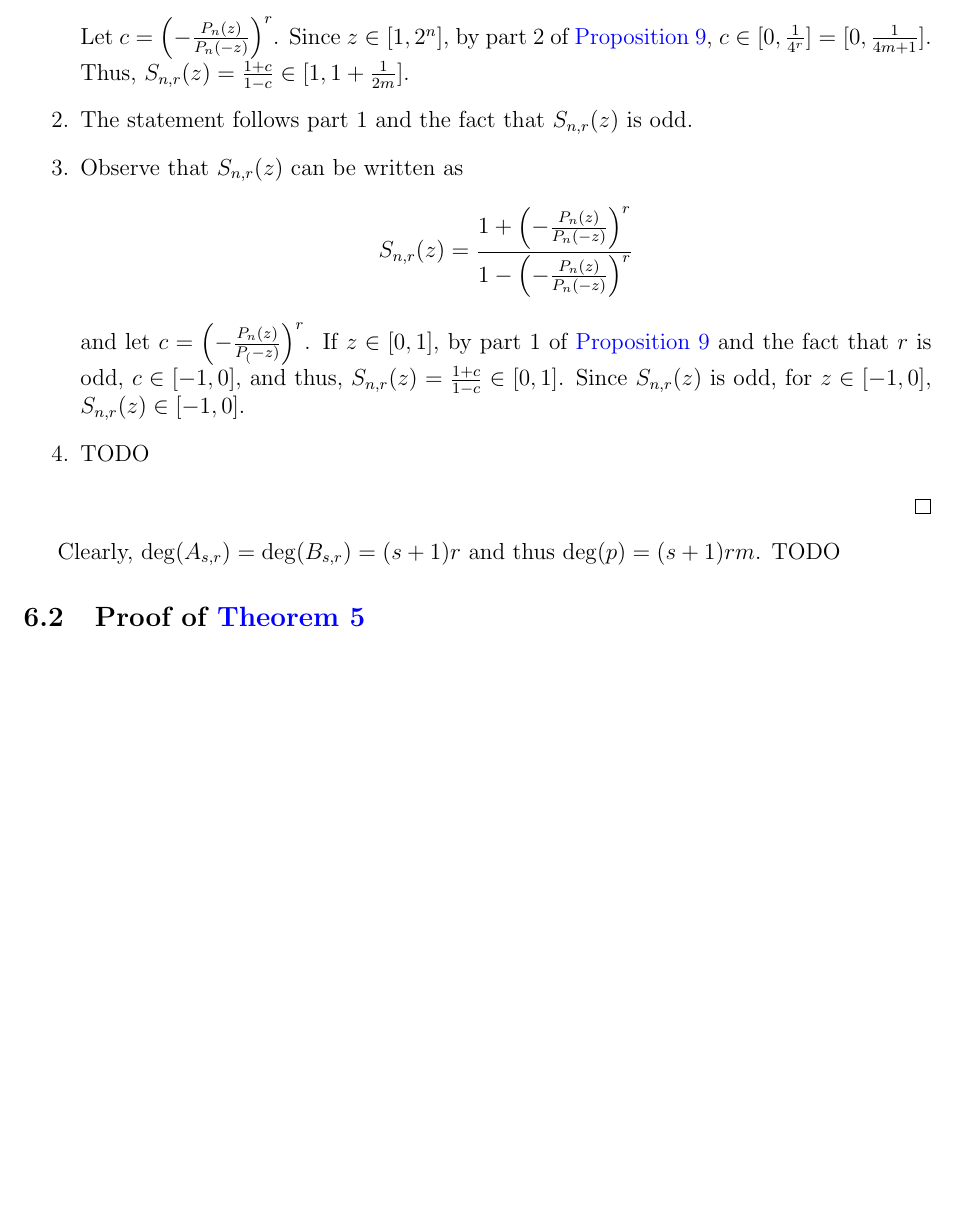
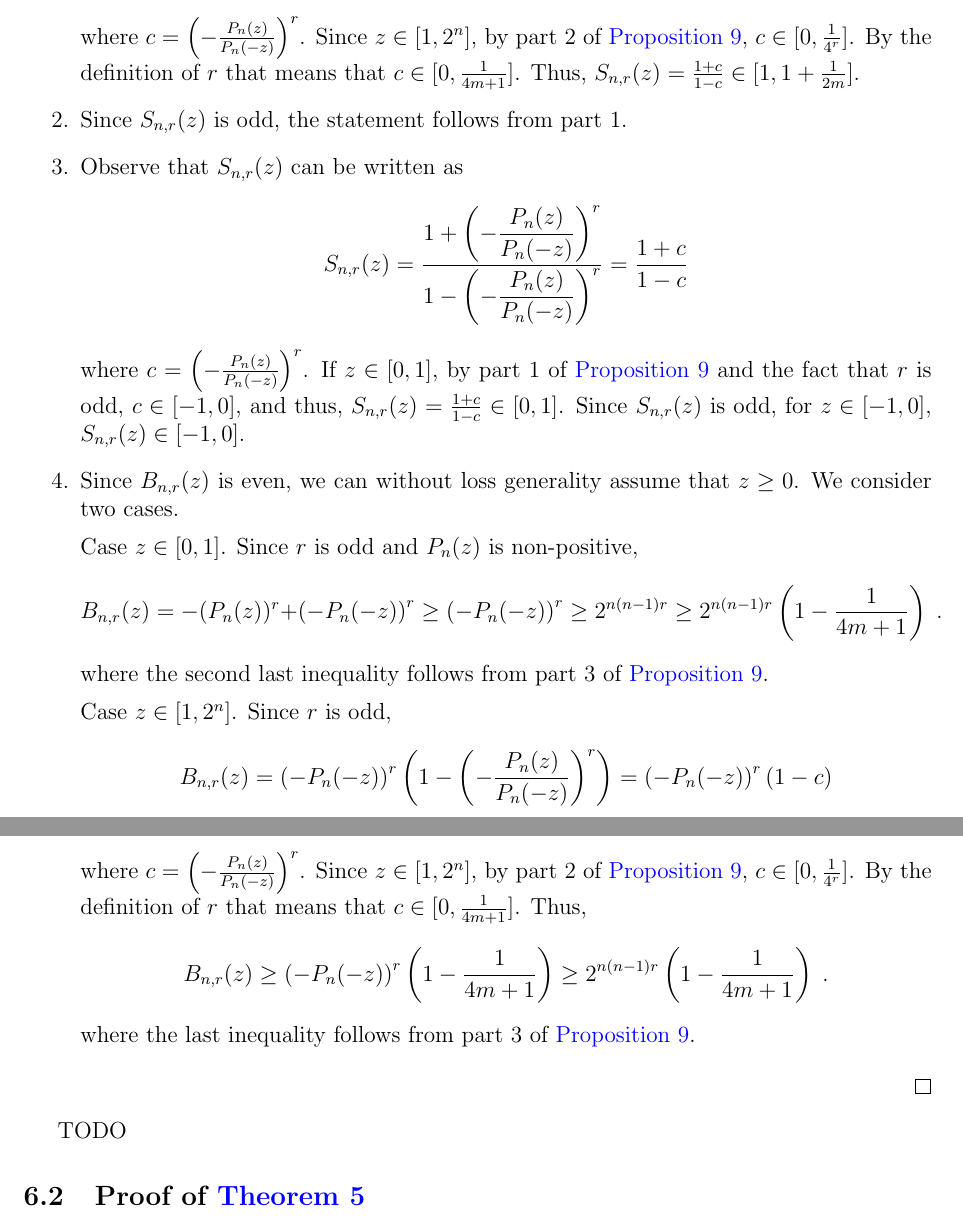
Before and after one commit to bahh723/separable-bandit-classification-tex, a LaTeX paper (arxiv-version/main.tex): part of page 17 of 27 before the commit and two parts of pages 17 and 18 of 27 after it, the two joined at a grey line, cut so that both start at the same text, the shorter picture padded with empty space. Compiled offline with pdfLaTeX.

Commit message:
Finish proof of properties of S_{n,r} and B_{n,r}

```diff
--- a/arxiv-version/main.tex
+++ b/arxiv-version/main.tex
@@ -871,26 +883,43 @@ S_{n,r}(z) = \frac{1 + \left( - \frac{P_n(z)}{P_n(-z)}\right)^r}{1 - \left( - \f
 $$
-Let $c = \left( - \frac{P_n(z)}{P_n(-z)}\right)^r$. Since $z \in [1,2^n]$, by
-part 2 of~\autoref{proposition:properties-of-p-n}, $c \in [0,\frac{1}{4^r}] =
-[0,\frac{1}{4m+1}]$. Thus, $S_{n,r}(z) = \frac{1+c}{1-c} \in [1,1 +
-\frac{1}{2m}]$.
+where $c = \left( - \frac{P_n(z)}{P_n(-z)}\right)^r$. Since $z \in [1,2^n]$, by
+part 2 of~\autoref{proposition:properties-of-p-n}, $c \in [0,\frac{1}{4^r}]$. By
+the definition of $r$ that means that $c \in [0,\frac{1}{4m+1}]$. Thus,
+$S_{n,r}(z) = \frac{1+c}{1-c} \in [1,1 + \frac{1}{2m}]$.
 
-\item The statement follows part 1 and the fact that $S_{n,r}(z)$ is odd.
+\item Since $S_{n,r}(z)$ is odd, the statement follows from part 1.
 
 \item Observe that $S_{n,r}(z)$ can be written as
 $$
-S_{n,r}(z) = \frac{1 + \left( - \frac{P_n(z)}{P_n(-z)}\right)^r}{1 - \left( - \frac{P_n(z)}{P_n(-z)}\right)^r}
+S_{n,r}(z) = \frac{\displaystyle 1 + \left( - \frac{P_n(z)}{P_n(-z)}\right)^r}{\displaystyle 1 - \left( - \frac{P_n(z)}{P_n(-z)}\right)^r} = \frac{1 + c}{1 - c}
 $$
-and let $c = \left( - \frac{P_n(z)}{P_(-z)}\right)^r$. If $z \in [0,1]$, by part
+where $c = \left( - \frac{P_n(z)}{P_n(-z)}\right)^r$. If $z \in [0,1]$, by part
 1 of~\autoref{proposition:properties-of-p-n} and the fact that $r$ is odd, $c
 \in [-1,0]$, and thus, $S_{n,r}(z) = \frac{1+c}{1-c} \in [0,1]$. Since
 $S_{n,r}(z)$ is odd, for $z \in [-1,0]$, $S_{n,r}(z) \in [-1,0]$.
 
-\item TODO
+\item Since $B_{n,r}(z)$ is even, we can without loss generality assume that $z \ge
+0$. We consider two cases.
 
+Case $z \in [0,1]$. Since $r$ is odd and $P_n(z)$ is non-positive,
+$$
+B_{n,r}(z) = - (P_n(z))^r + \left(- P_{n}(-z)\right)^r \ge \left(- P_{n}(-z)\right)^r \ge 2^{n(n-1)r} \ge 2^{n(n-1)r} \left( 1 - \frac{1}{4m+1} \right) \; .
+$$
+where the second last inequality follows from part 3 of \autoref{proposition:properties-of-p-n}.
+
+Case $z \in [1,2^n]$. Since $r$ is odd,
+$$
+B_{n,r}(z) = \left(- P_{n}(-z)\right)^r \left(1 - \left( - \frac{P_n(z)}{P_n(-z)}\right)^r \right) = \left(- P_{n}(-z)\right)^r (1 - c)
+$$
+where $c = \left( - \frac{P_n(z)}{P_n(-z)}\right)^r$. Since $z \in [1,2^n]$, by
+part 2 of~\autoref{proposition:properties-of-p-n}, $c \in [0,\frac{1}{4^r}]$. By
+the definition of $r$ that means that $c \in [0,\frac{1}{4m+1}]$. Thus,
+$$
+B_{n,r}(z) \ge \left(- P_{n}(-z)\right)^r \left( 1 - \frac{1}{4m+1} \right) \ge 2^{n(n-1)r} \left( 1 - \frac{1}{4m+1} \right) \; .
+$$
+where the last inequality follows from part 3 of \autoref{proposition:properties-of-p-n}.
 \end{enumerate}
 \end{proof}
 
-Clearly, $\deg(A_{s,r}) = \deg(B_{s,r}) = (s+1)r$ and thus $\deg(p) = (s+1)rm$.
 TODO
 
 \subsection{Proof of \autoref{theorem:polynomial-approximation-2}}
```
Also changed, not shown: arxiv-version/main.tex (44 more changed lines).
